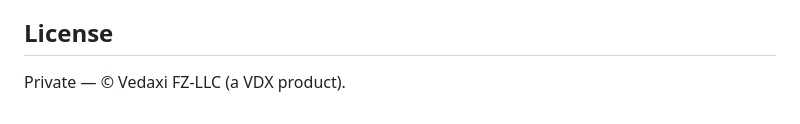
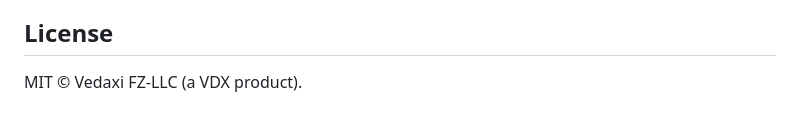
Before and after one commit to luxurylifestyleco/codenotes, a Markdown page: README.md, the part around the change. Rendered like a GitHub page.

Commit message:
Fix README license for public repo: MIT (was 'Private')

```diff
--- a/README.md
+++ b/README.md
@@ -71,4 +71,4 @@ Meeting data is sensitive. CodeNotes keeps everything local by default: transcri
 
 ## License
 
-Private — © Vedaxi FZ-LLC (a VDX product).
+MIT © Vedaxi FZ-LLC (a VDX product).
```
